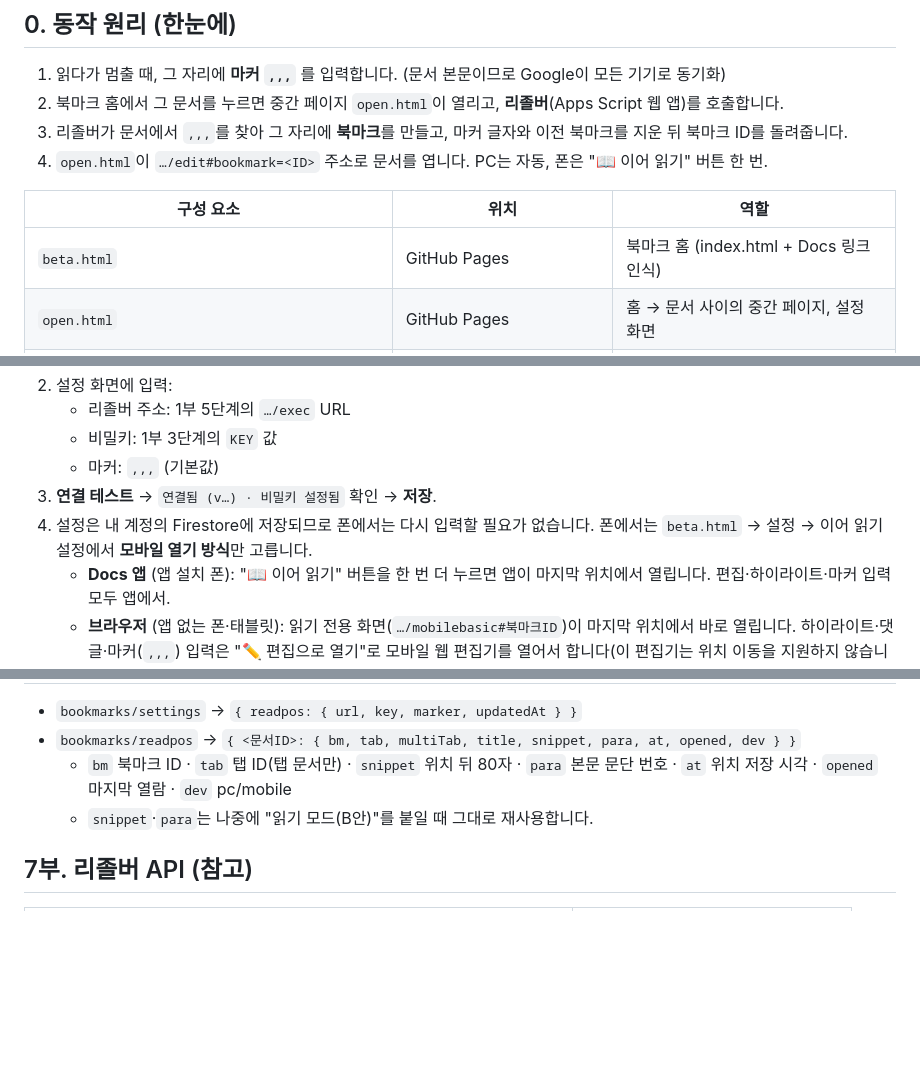
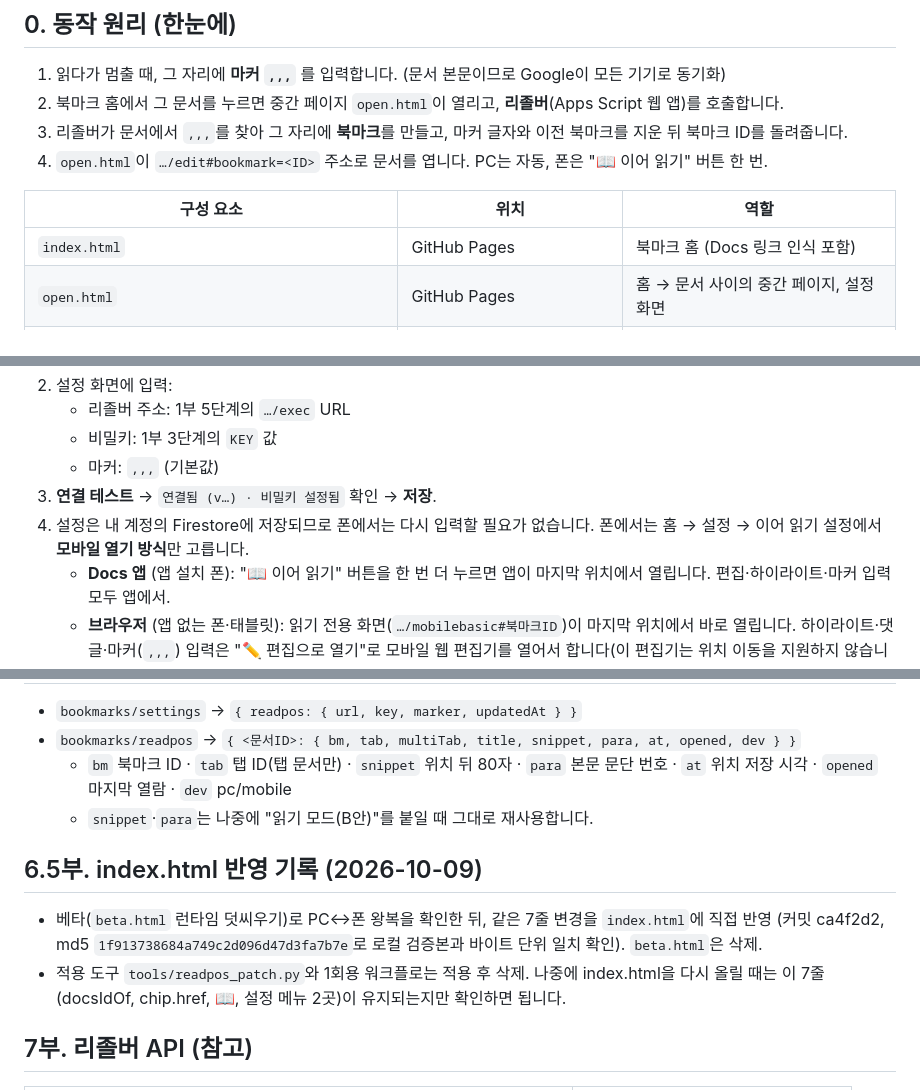
Before and after one commit to SanjeokYo/sanjeokyo.github.io, a Markdown page: docs/readpos-setup-guide.md, 3 parts joined by grey strips. GitHub-like rendering; blank space fills up the shorter version.

Commit message:
가이드: beta.html → index.html 전환 반영, 6.5부(반영 기록) 추가
Co-Authored-By: Claude Fable 5.1 <noreply@anthropic.com>
Claude-Session: https://claude.ai/code/session_01PTWo5FicPXDKQciHm6sohx

```diff
--- a/docs/readpos-setup-guide.md
+++ b/docs/readpos-setup-guide.md
@@ -11,7 +11,7 @@
 
 | 구성 요소 | 위치 | 역할 |
 |---|---|---|
-| `beta.html` | GitHub Pages | 북마크 홈 (index.html + Docs 링크 인식) |
+| `index.html` | GitHub Pages | 북마크 홈 (Docs 링크 인식 포함) |
 | `open.html` | GitHub Pages | 홈 → 문서 사이의 중간 페이지, 설정 화면 |
 | `apps-script/resolver.gs` | 내 Google 계정의 Apps Script | 마커 → 북마크 변환 |
 | Firestore `bookmarks/settings`, `bookmarks/readpos` | Firebase | 연결 설정, 문서별 마지막 위치 |
@@ -51,7 +51,7 @@
    - 비밀키: 1부 3단계의 `KEY` 값
    - 마커: `,,,` (기본값)
 3. **연결 테스트** → `연결됨 (v…) · 비밀키 설정됨` 확인 → **저장**.
-4. 설정은 내 계정의 Firestore에 저장되므로 폰에서는 다시 입력할 필요가 없습니다. 폰에서는 `beta.html` → 설정 → 이어 읽기 설정에서 **모바일 열기 방식**만 고릅니다.
+4. 설정은 내 계정의 Firestore에 저장되므로 폰에서는 다시 입력할 필요가 없습니다. 폰에서는 홈 → 설정 → 이어 읽기 설정에서 **모바일 열기 방식**만 고릅니다.
    - **Docs 앱** (앱 설치 폰): "📖 이어 읽기" 버튼을 한 번 더 누르면 앱이 마지막 위치에서 열립니다. 편집·하이라이트·마커 입력 모두 앱에서.
    - **브라우저** (앱 없는 폰·태블릿): 읽기 전용 화면(`…/mobilebasic#북마크ID`)이 마지막 위치에서 바로 열립니다. 하이라이트·댓글·마커(`,,,`) 입력은 "✏ 편집으로 열기"로 모바일 웹 편집기를 열어서 합니다(이 편집기는 위치 이동을 지원하지 않습니다).
 
@@ -121,6 +121,11 @@ service cloud.firestore {
   - `bm` 북마크 ID · `tab` 탭 ID(탭 문서만) · `snippet` 위치 뒤 80자 · `para` 본문 문단 번호 · `at` 위치 저장 시각 · `opened` 마지막 열람 · `dev` pc/mobile
   - `snippet`·`para`는 나중에 "읽기 모드(B안)"를 붙일 때 그대로 재사용합니다.
 
+## 6.5부. index.html 반영 기록 (2026-10-09)
+
+- 베타(`beta.html` 런타임 덧씨우기)로 PC↔폰 왕복을 확인한 뒤, 같은 7줄 변경을 `index.html`에 직접 반영 (커밋 ca4f2d2, md5 `1f913738684a749c2d096d47d3fa7b7e`로 로컬 검증본과 바이트 단위 일치 확인). `beta.html`은 삭제.
+- 적용 도구 `tools/readpos_patch.py`와 1회용 워크플로는 적용 후 삭제. 나중에 index.html을 다시 올릴 때는 이 7줄(docsIdOf, chip.href, 📖, 설정 메뉴 2곳)이 유지되는지만 확인하면 됩니다.
+
 ## 7부. 리졸버 API (참고)
 
 | 호출 | 설명 |
```
Also changed, not shown: other parts of docs/readpos-setup-guide.md (+1 -1 lines).
